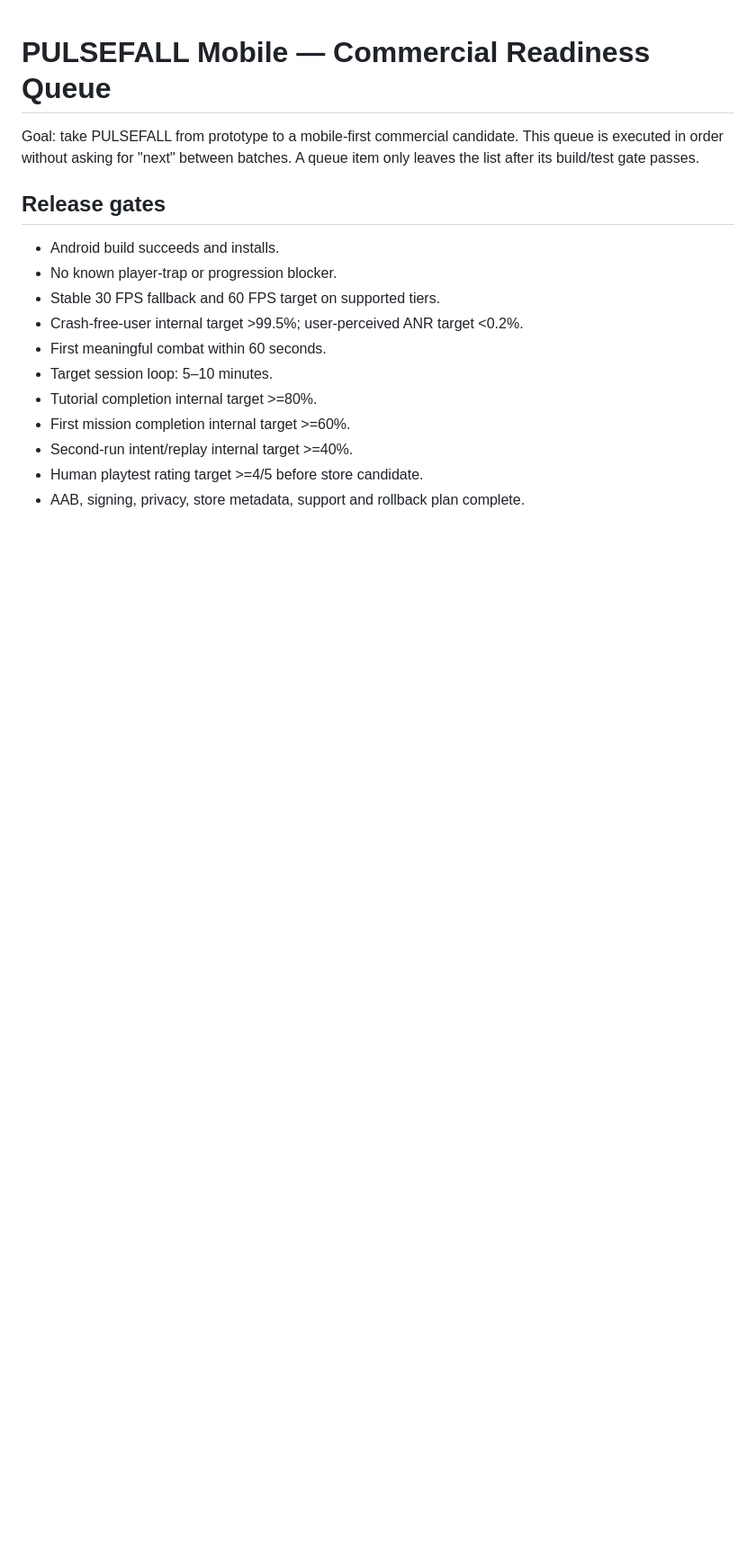
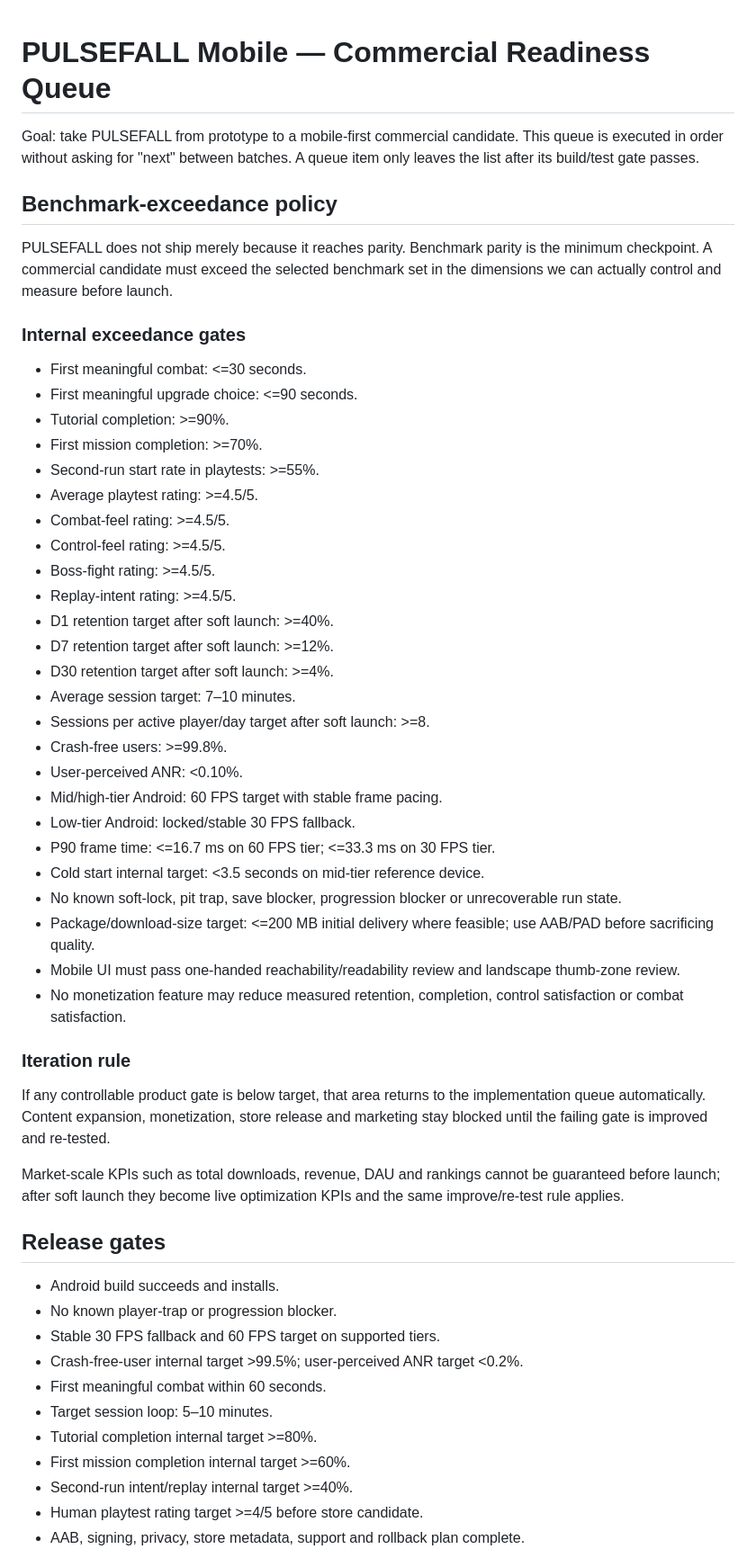
Before and after one commit to lokeshpuri9779-alt/media-utils, a Markdown page: PULSEFALL_MOBILE_IMPLEMENTATION_QUEUE.md, the part around the change. Shown at 90% size. Rendered like a GitHub page; blank space fills up the shorter version.

Commit message:
Raise PULSEFALL gates above mobile benchmarks

```diff
--- a/PULSEFALL_MOBILE_IMPLEMENTATION_QUEUE.md
+++ b/PULSEFALL_MOBILE_IMPLEMENTATION_QUEUE.md
@@ -1,6 +1,42 @@
 # PULSEFALL Mobile — Commercial Readiness Queue
 
 Goal: take PULSEFALL from prototype to a mobile-first commercial candidate. This queue is executed in order without asking for "next" between batches. A queue item only leaves the list after its build/test gate passes.
+
+## Benchmark-exceedance policy
+
+PULSEFALL does not ship merely because it reaches parity. Benchmark parity is the minimum checkpoint. A commercial candidate must exceed the selected benchmark set in the dimensions we can actually control and measure before launch.
+
+### Internal exceedance gates
+- First meaningful combat: <=30 seconds.
+- First meaningful upgrade choice: <=90 seconds.
+- Tutorial completion: >=90%.
+- First mission completion: >=70%.
+- Second-run start rate in playtests: >=55%.
+- Average playtest rating: >=4.5/5.
+- Combat-feel rating: >=4.5/5.
+- Control-feel rating: >=4.5/5.
+- Boss-fight rating: >=4.5/5.
+- Replay-intent rating: >=4.5/5.
+- D1 retention target after soft launch: >=40%.
+- D7 retention target after soft launch: >=12%.
+- D30 retention target after soft launch: >=4%.
+- Average session target: 7–10 minutes.
+- Sessions per active player/day target after soft launch: >=8.
+- Crash-free users: >=99.8%.
+- User-perceived ANR: <0.10%.
+- Mid/high-tier Android: 60 FPS target with stable frame pacing.
+- Low-tier Android: locked/stable 30 FPS fallback.
+- P90 frame time: <=16.7 ms on 60 FPS tier; <=33.3 ms on 30 FPS tier.
+- Cold start internal target: <3.5 seconds on mid-tier reference device.
+- No known soft-lock, pit trap, save blocker, progression blocker or unrecoverable run state.
+- Package/download-size target: <=200 MB initial delivery where feasible; use AAB/PAD before sacrificing quality.
+- Mobile UI must pass one-handed reachability/readability review and landscape thumb-zone review.
+- No monetization feature may reduce measured retention, completion, control satisfaction or combat satisfaction.
+
+### Iteration rule
+If any controllable product gate is below target, that area returns to the implementation queue automatically. Content expansion, monetization, store release and marketing stay blocked until the failing gate is improved and re-tested.
+
+Market-scale KPIs such as total downloads, revenue, DAU and rankings cannot be guaranteed before launch; after soft launch they become live optimization KPIs and the same improve/re-test rule applies.
 
 ## Release gates
 - Android build succeeds and installs.
```
